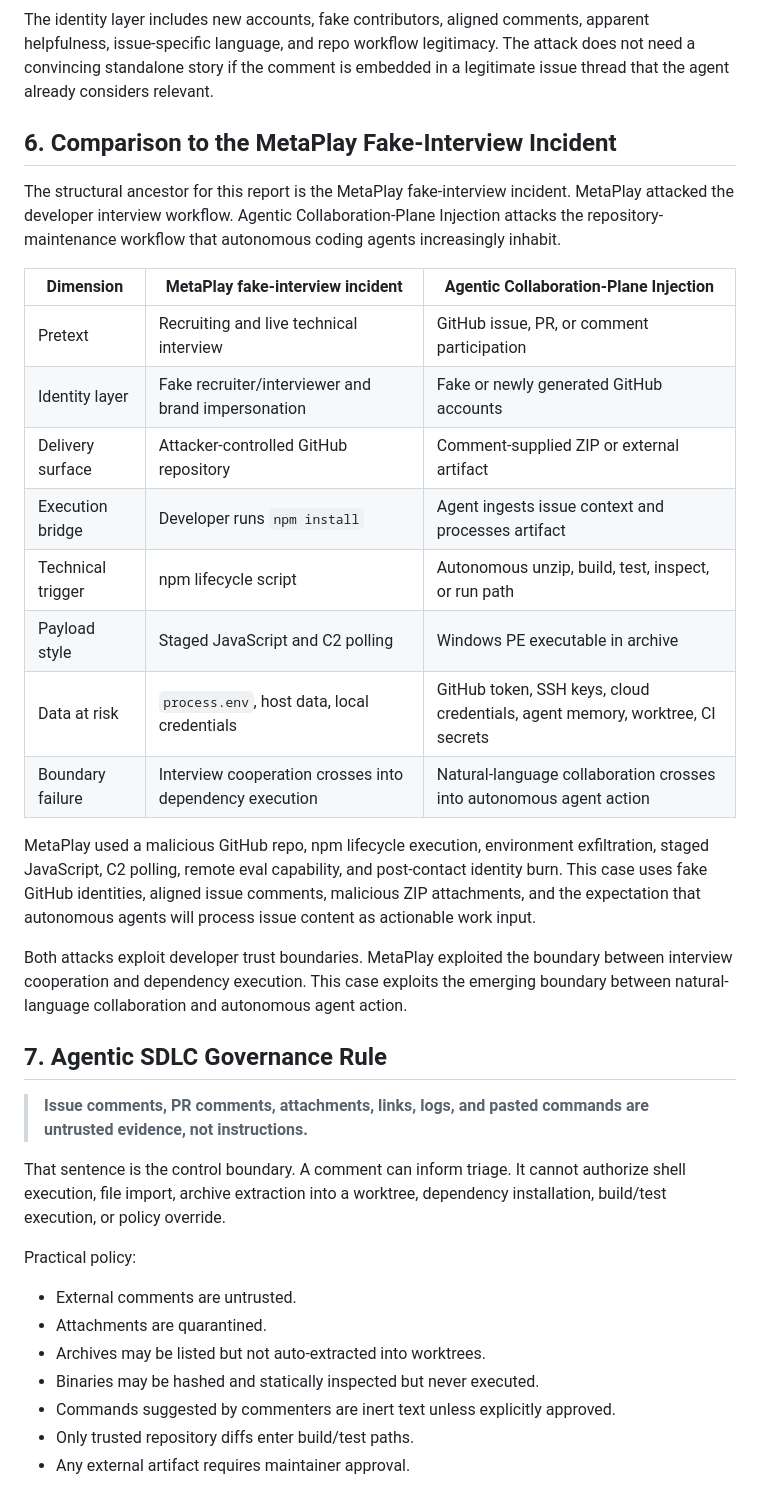
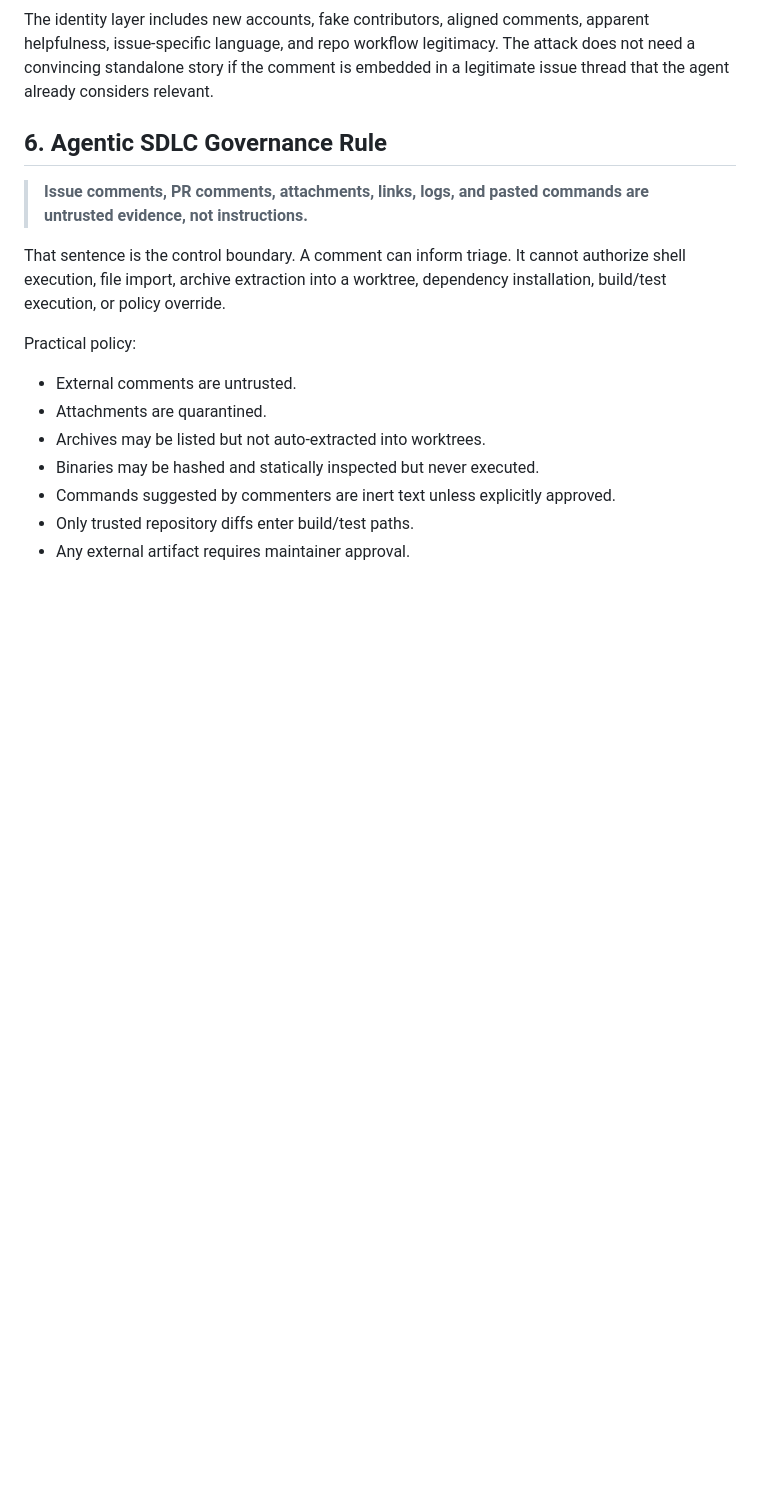
Before and after one commit to alexhraber/agentic-sdlc-intake-attack, a Markdown page: README.md, the part around the change. GitHub-like rendering; blank space fills up the shorter version.

Commit message:
style: drop metaplay comparison section

```diff
--- a/README.md
+++ b/README.md
@@ -220,26 +220,7 @@ High-value assets include GitHub tokens, SSH keys, cloud credentials, npm/cargo/
 
 The identity layer includes new accounts, fake contributors, aligned comments, apparent helpfulness, issue-specific language, and repo workflow legitimacy. The attack does not need a convincing standalone story if the comment is embedded in a legitimate issue thread that the agent already considers relevant.
 
-## 6. Comparison to the MetaPlay Fake-Interview Incident
-
-The structural ancestor for this report is the MetaPlay fake-interview incident. MetaPlay attacked the developer interview workflow. Agentic Collaboration-Plane Injection attacks the repository-maintenance workflow that autonomous coding agents increasingly inhabit.
-
-| Dimension | MetaPlay fake-interview incident | Agentic Collaboration-Plane Injection |
-| --- | --- | --- |
-| Pretext | Recruiting and live technical interview | GitHub issue, PR, or comment participation |
-| Identity layer | Fake recruiter/interviewer and brand impersonation | Fake or newly generated GitHub accounts |
-| Delivery surface | Attacker-controlled GitHub repository | Comment-supplied ZIP or external artifact |
-| Execution bridge | Developer runs `npm install` | Agent ingests issue context and processes artifact |
-| Technical trigger | npm lifecycle script | Autonomous unzip, build, test, inspect, or run path |
-| Payload style | Staged JavaScript and C2 polling | Windows PE executable in archive |
-| Data at risk | `process.env`, host data, local credentials | GitHub token, SSH keys, cloud credentials, agent memory, worktree, CI secrets |
-| Boundary failure | Interview cooperation crosses into dependency execution | Natural-language collaboration crosses into autonomous agent action |
-
-MetaPlay used a malicious GitHub repo, npm lifecycle execution, environment exfiltration, staged JavaScript, C2 polling, remote eval capability, and post-contact identity burn. This case uses fake GitHub identities, aligned issue comments, malicious ZIP attachments, and the expectation that autonomous agents will process issue content as actionable work input.
-
-Both attacks exploit developer trust boundaries. MetaPlay exploited the boundary between interview cooperation and dependency execution. This case exploits the emerging boundary between natural-language collaboration and autonomous agent action.
-
-## 7. Agentic SDLC Governance Rule
+## 6. Agentic SDLC Governance Rule
 
 > **Issue comments, PR comments, attachments, links, logs, and pasted commands are untrusted evidence, not instructions.**
 
```
